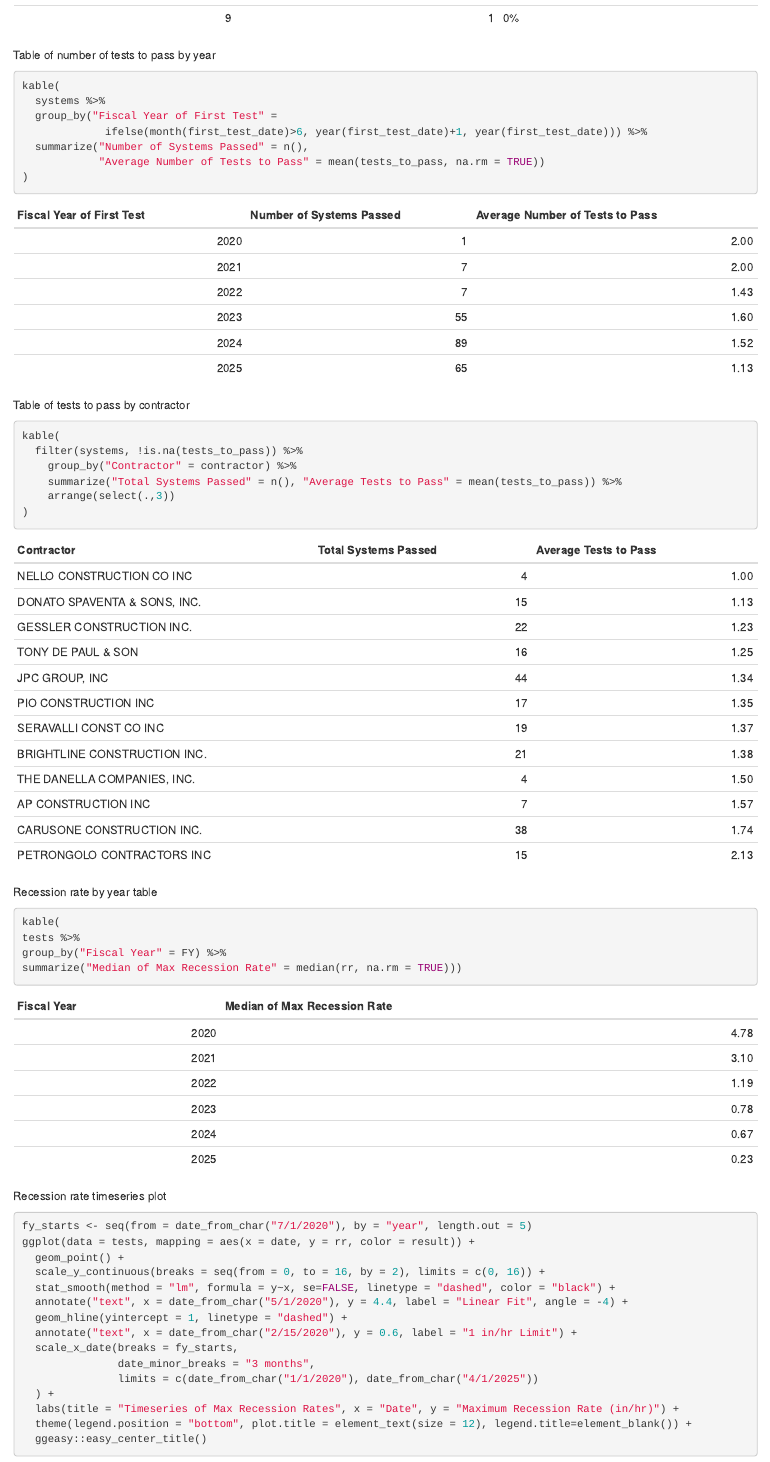
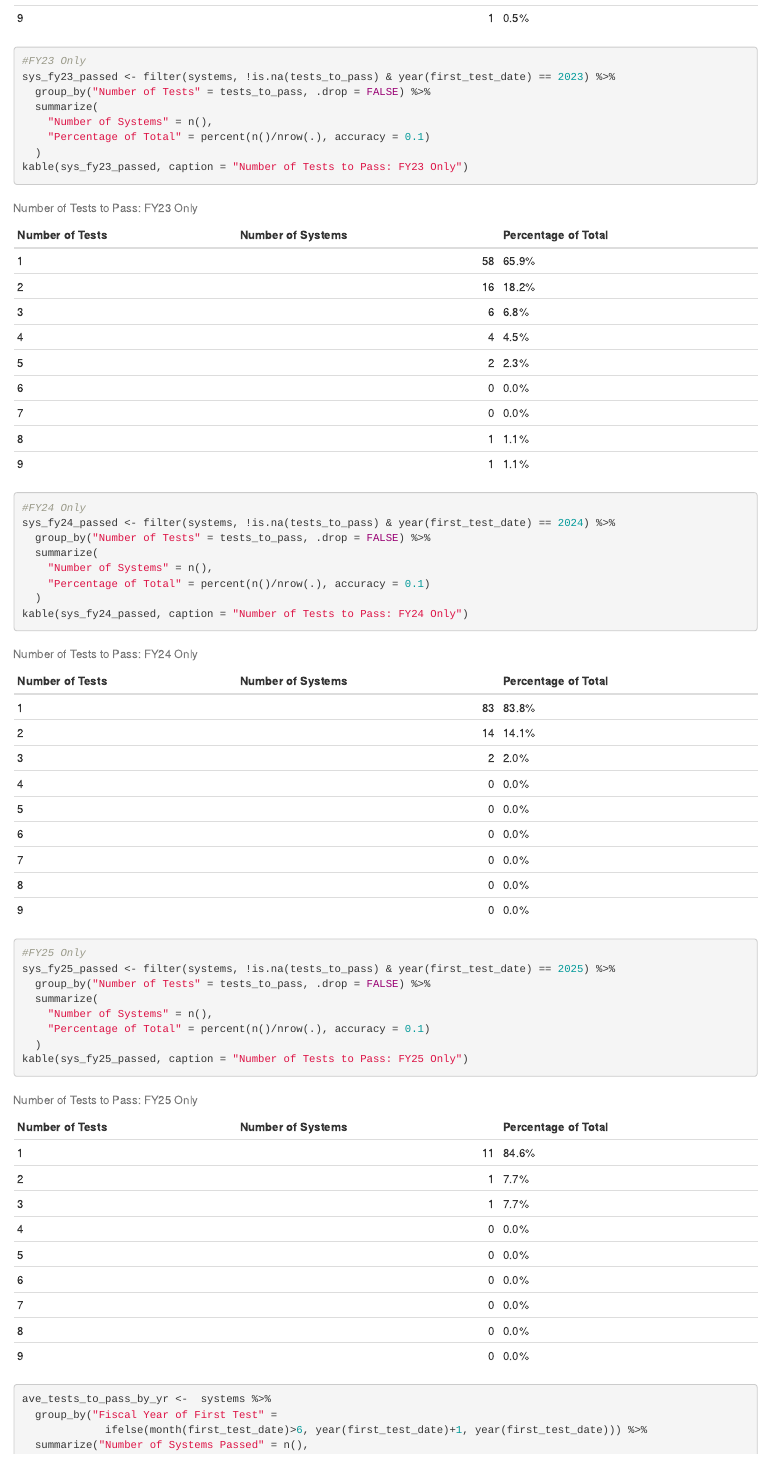
Before and after one commit to avenerm/liner-test-stats, an R Markdown document (liner-test-stats-gen.Rmd): the page in a window 1100 px wide, from 3600 px down before the commit and from 3610 px down after it, so that both start at the same text. Rendered offline with R 4.5, knitr and Pandoc, with nearby package versions; some code elsewhere in the file could not run offline.

Commit message:
Added tests_to_pass tables broken down by FY, minor formatting changes

````diff
--- a/liner-test-stats-gen.Rmd
+++ b/liner-test-stats-gen.Rmd
@@ -3 +1,0 @@
-output: html_notebook
@@ -4,3 +3,6 @@
+output:
+  html_document:
+    df_print: paged
 ---
 
 
@@ -134,12 +142,33 @@
+#FY23 Only
+sys_fy23_passed <- filter(systems, !is.na(tests_to_pass) & year(first_test_date) == 2023) %>%
+  group_by("Number of Tests" = tests_to_pass, .drop = FALSE) %>%
+  summarize(
+    "Number of Systems" = n(),
+    "Percentage of Total" = percent(n()/nrow(.), accuracy = 0.1)
   )
-)
+kable(sys_fy23_passed, caption = "Number of Tests to Pass: FY23 Only")
+
+#FY24 Only
+sys_fy24_passed <- filter(systems, !is.na(tests_to_pass) & year(first_test_date) == 2024) %>%
+  group_by("Number of Tests" = tests_to_pass, .drop = FALSE) %>%
+  summarize(
+    "Number of Systems" = n(),
+    "Percentage of Total" = percent(n()/nrow(.), accuracy = 0.1)
+  )
+kable(sys_fy24_passed, caption = "Number of Tests to Pass: FY24 Only")
+
+#FY25 Only
+sys_fy25_passed <- filter(systems, !is.na(tests_to_pass) & year(first_test_date) == 2025) %>%
+  group_by("Number of Tests" = tests_to_pass, .drop = FALSE) %>%
+  summarize(
+    "Number of Systems" = n(),
+    "Percentage of Total" = percent(n()/nrow(.), accuracy = 0.1)
+  )
+kable(sys_fy25_passed, caption = "Number of Tests to Pass: FY25 Only")
 ```
 
-
-Table of number of tests to pass by year
 ```{r tests_to_pass_by_year}
-kable(
-  systems %>%
+ave_tests_to_pass_by_yr <-  systems %>%
   group_by("Fiscal Year of First Test" =
              ifelse(month(first_test_date)>6, year(first_test_date)+1, year(first_test_date))) %>%
   summarize("Number of Systems Passed" = n(),
@@ -148,9 +177,7 @@
 ```
 
-Table of tests to pass by contractor
 ```{r tests_to_pass_by_contractor}
-kable(
-  filter(systems, !is.na(tests_to_pass)) %>%
+ave_tests_to_pass_by_contractor <- filter(systems, !is.na(tests_to_pass)) %>%
     group_by("Contractor" = contractor) %>%
     summarize("Total Systems Passed" = n(), "Average Tests to Pass" = mean(tests_to_pass)) %>%
     arrange(select(.,3))
@@ -158,14 +185,12 @@
 ```
 
-Recession rate by year table
 ```{r}
-kable(
-tests %>%
+med_rr_by_yr <- tests %>%
 group_by("Fiscal Year" = FY) %>%
-summarize("Median of Max Recession Rate" = median(rr, na.rm = TRUE)))
+summarize("Median of Max Recession Rate" = median(rr, na.rm = TRUE))
+kable(med_rr_by_yr, caption = "Median of Max Recession Rate by Year")
 ```
 
-Recession rate timeseries plot
 ```{r}
 fy_starts <- seq(from = date_from_char("7/1/2020"), by = "year", length.out = 5)
 ggplot(data = tests, mapping = aes(x = date, y = rr, color = result)) +
````
Also changed, not shown: liner-test-stats-gen.html (added), liner-test-stats-gen.Rmd (40 more changed lines).
